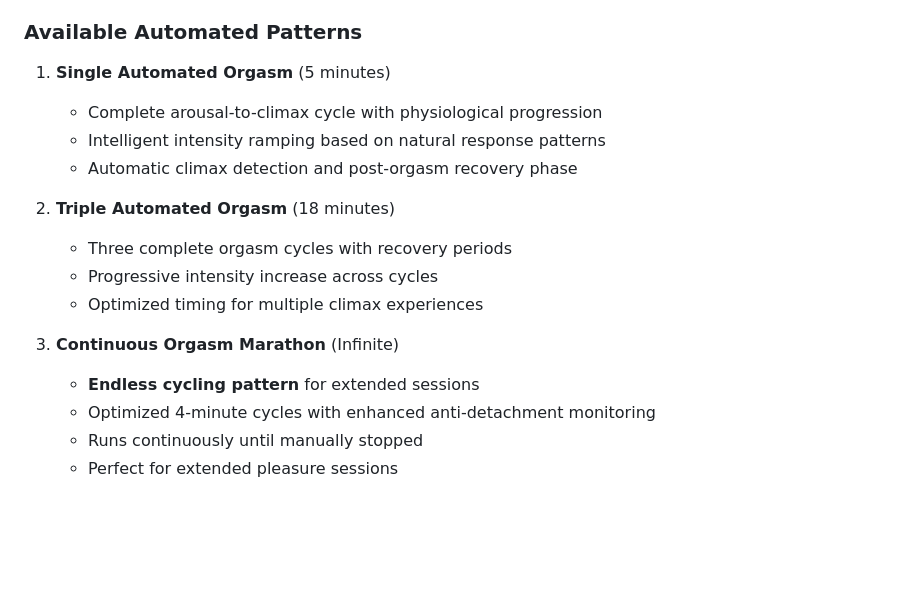
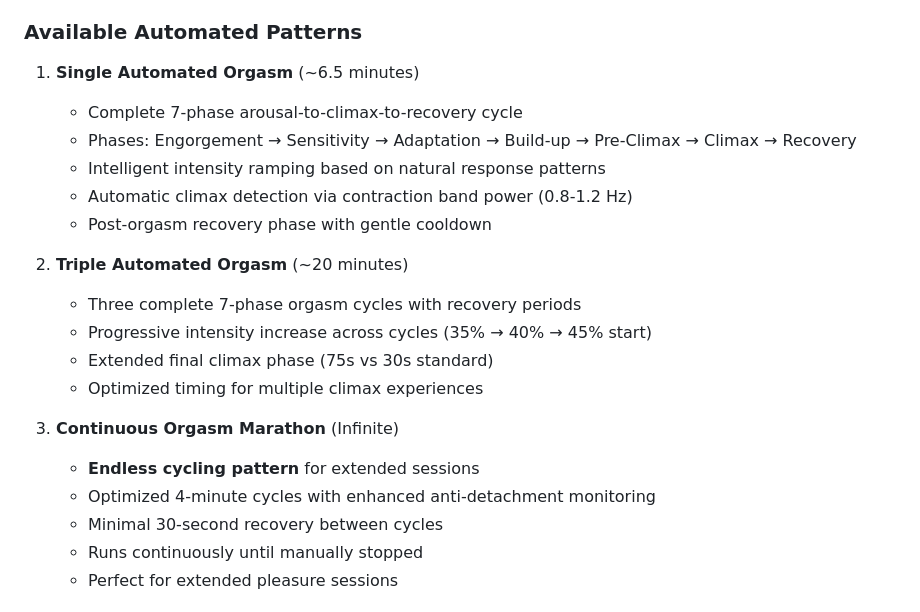
Before and after one commit to morrisraybrooks/apps, a Markdown page: docs/README.md, the part around the change. Drawn GitHub-style; blank space fills up the shorter version.

```diff
--- a/docs/README.md
+++ b/docs/README.md
@@ -211,19 +211,23 @@ This project implements comprehensive industry-standard practices for embedded s
 The vacuum controller now includes advanced **Automated Orgasm Patterns** that provide complete physiological arousal-to-climax cycles:
 
 ### **Available Automated Patterns**
-1. **Single Automated Orgasm** (5 minutes)
-   - Complete arousal-to-climax cycle with physiological progression
+1. **Single Automated Orgasm** (~6.5 minutes)
+   - Complete 7-phase arousal-to-climax-to-recovery cycle
+   - Phases: Engorgement → Sensitivity → Adaptation → Build-up → Pre-Climax → Climax → Recovery
    - Intelligent intensity ramping based on natural response patterns
-   - Automatic climax detection and post-orgasm recovery phase
+   - Automatic climax detection via contraction band power (0.8-1.2 Hz)
+   - Post-orgasm recovery phase with gentle cooldown
 
-2. **Triple Automated Orgasm** (18 minutes)
-   - Three complete orgasm cycles with recovery periods
-   - Progressive intensity increase across cycles
+2. **Triple Automated Orgasm** (~20 minutes)
+   - Three complete 7-phase orgasm cycles with recovery periods
+   - Progressive intensity increase across cycles (35% → 40% → 45% start)
+   - Extended final climax phase (75s vs 30s standard)
    - Optimized timing for multiple climax experiences
 
 3. **Continuous Orgasm Marathon** (Infinite)
    - **Endless cycling pattern** for extended sessions
    - Optimized 4-minute cycles with enhanced anti-detachment monitoring
+   - Minimal 30-second recovery between cycles
    - Runs continuously until manually stopped
    - Perfect for extended pleasure sessions
 
```
Also changed, not shown: docs/AUTOMATED_ORGASM_PATTERNS.md (+87 -10 lines), docs/explanation.md (+3 -3 lines).
